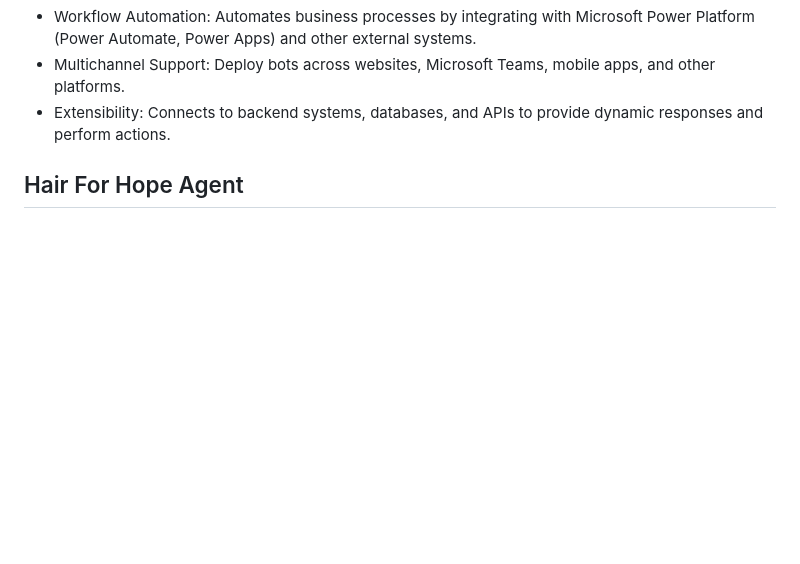
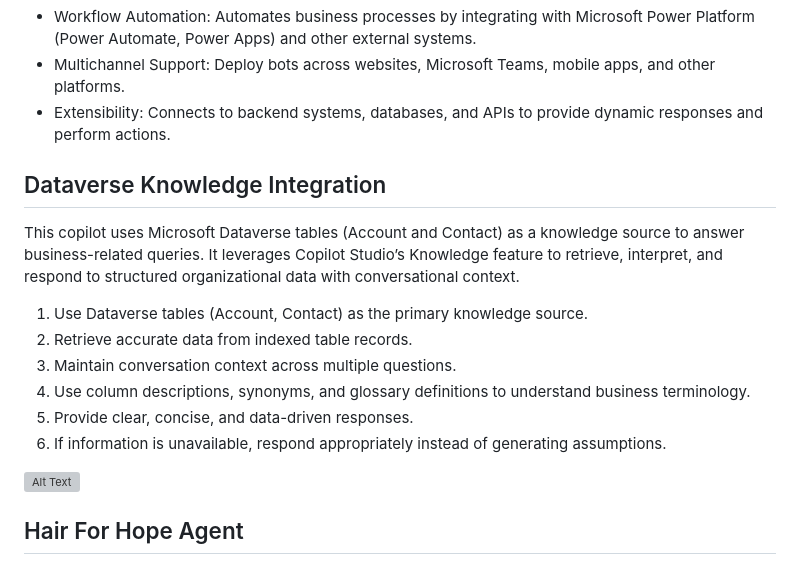
Before and after one commit to bacdillon/Copilot-Studio-Agents, a Markdown page: README.md, the part around the change. Rendered like a GitHub page; blank space fills up the shorter version; grey boxes are pictures that could not be loaded.

```diff
--- a/README.md
+++ b/README.md
@@ -8,6 +8,18 @@ Key Features:
 - Workflow Automation: Automates business processes by integrating with Microsoft Power Platform (Power Automate, Power Apps) and other external systems.
 - Multichannel Support: Deploy bots across websites, Microsoft Teams, mobile apps, and other platforms.
 - Extensibility: Connects to backend systems, databases, and APIs to provide dynamic responses and perform actions.
+
+## Dataverse Knowledge Integration
+This copilot uses Microsoft Dataverse tables (Account and Contact) as a knowledge source to answer business-related queries. It leverages Copilot Studio’s Knowledge feature to retrieve, interpret, and respond to structured organizational data with conversational context.
+
+1. Use Dataverse tables (Account, Contact) as the primary knowledge source.
+2. Retrieve accurate data from indexed table records.
+3. Maintain conversation context across multiple questions.
+4. Use column descriptions, synonyms, and glossary definitions to understand business terminology.
+5. Provide clear, concise, and data-driven responses.
+6. If information is unavailable, respond appropriately instead of generating assumptions.
+
+ ![Alt Text](https://github.com/bacdillon/Copilot-Studio-Agents/blob/main/Hair%20For%20Hope%20Agent/img/main.png)
 
 ## Hair For Hope Agent
 The Hair for Hope virtual assistant supports participants, donors, volunteers, and the public by providing timely, accurate, and friendly information about Singapore’s largest head-shaving event in solidarity with children with cancer. It helps users register, donate, explore event details, access press resources, and understand the cause — offering a warm and caring digital experience that reflects the spirit of Hair for Hope. 🎗️ https://hairforhope.org.sg/
```
